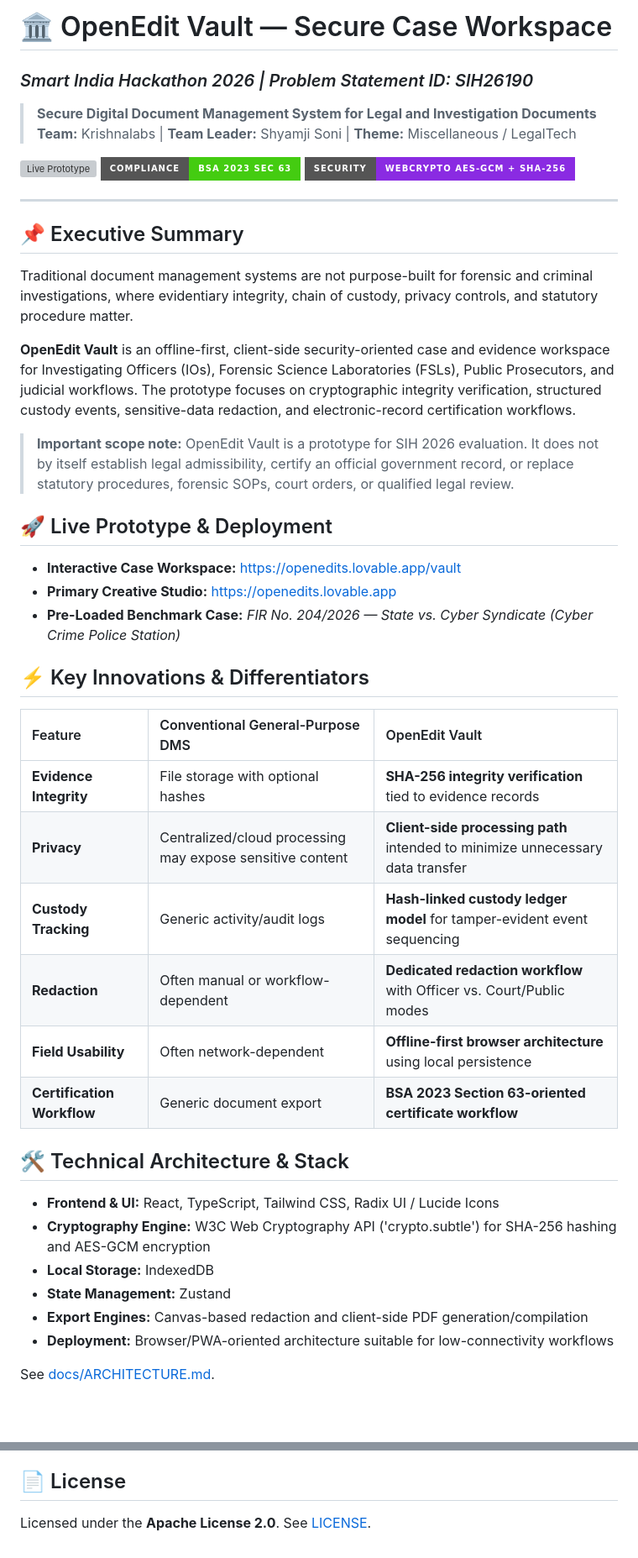
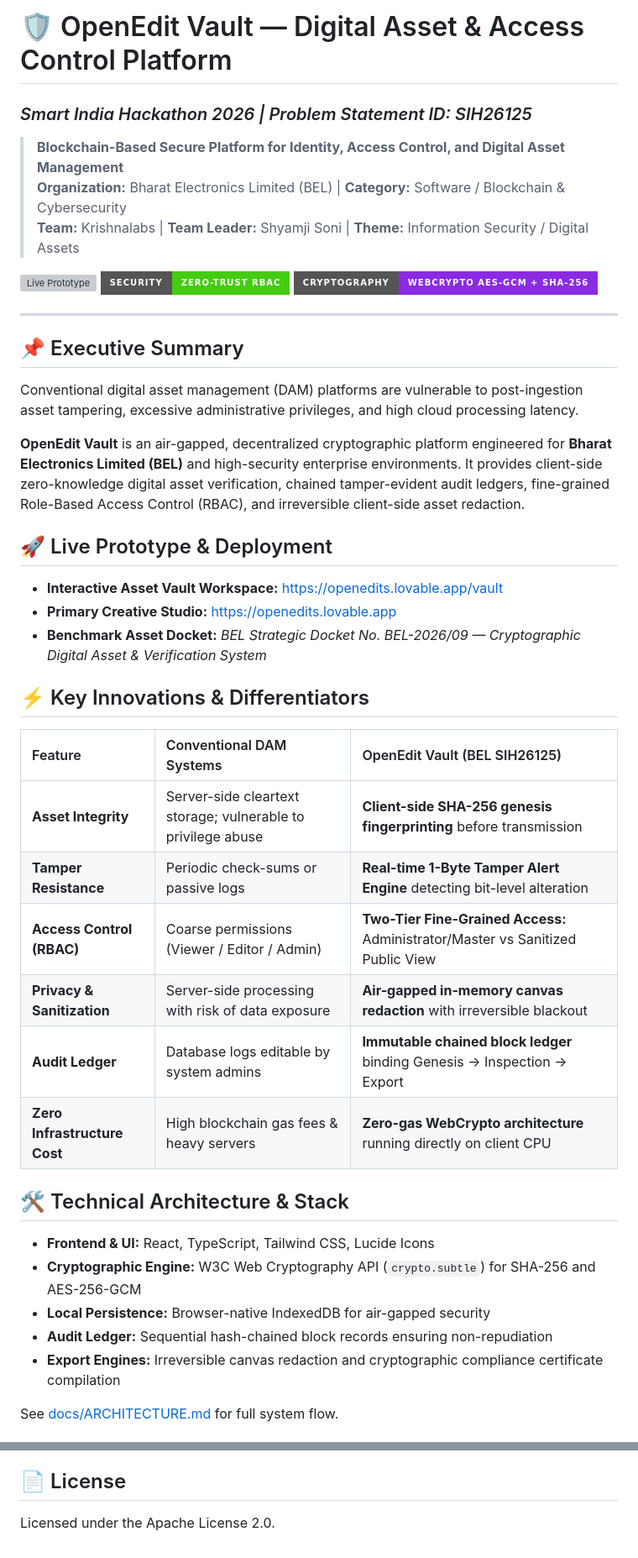
Before and after one commit to krishnalabs/openedit-vault, a Markdown page: README.md, 2 parts joined by grey strips. Shown at 84% size. GitHub-like rendering; badges without logos; blank space fills up the shorter version; grey boxes are pictures that could not be loaded.

```diff
--- a/README.md
+++ b/README.md
@@ -1,44 +1,42 @@
-# 🏛️ OpenEdit Vault — Secure Case Workspace
-### *Smart India Hackathon 2026 | Problem Statement ID: SIH26190*
-> **Secure Digital Document Management System for Legal and Investigation Documents**
-> **Team:** Krishnalabs | **Team Leader:** Shyamji Soni | **Theme:** Miscellaneous / LegalTech
+# 🛡️ OpenEdit Vault — Digital Asset & Access Control Platform
+### *Smart India Hackathon 2026 | Problem Statement ID: SIH26125*
+> **Blockchain-Based Secure Platform for Identity, Access Control, and Digital Asset Management**
+> **Organization:** Bharat Electronics Limited (BEL) | **Category:** Software / Blockchain & Cybersecurity
+> **Team:** Krishnalabs | **Team Leader:** Shyamji Soni | **Theme:** Information Security / Digital Assets
 
 [![Live Prototype](https://img.shields.io/badge/Live_MVP-openedits.lovable.app%2Fvault-0A66C2?style=for-the-badge&logo=google-chrome)](https://openedits.lovable.app/vault)
-[![Compliance](https://img.shields.io/badge/Compliance-BSA_2023_Sec_63-success?style=for-the-badge)](docs/BSA_2023_COMPLIANCE.md)
-[![Security](https://img.shields.io/badge/Security-WebCrypto_AES--GCM_%2B_SHA--256-blueviolet?style=for-the-badge)](docs/ARCHITECTURE.md)
+[![Compliance](https://img.shields.io/badge/Security-Zero--Trust_RBAC-success?style=for-the-badge)](docs/ARCHITECTURE.md)
+[![Security](https://img.shields.io/badge/Cryptography-WebCrypto_AES--GCM_%2B_SHA--256-blueviolet?style=for-the-badge)](docs/ARCHITECTURE.md)
 
 ---
 
 ## 📌 Executive Summary
-Traditional document management systems are not purpose-built for forensic and criminal investigations, where evidentiary integrity, chain of custody, privacy controls, and statutory procedure matter.
+Conventional digital asset management (DAM) platforms are vulnerable to post-ingestion asset tampering, excessive administrative privileges, and high cloud processing latency.
 
-**OpenEdit Vault** is an offline-first, client-side security-oriented case and evidence workspace for Investigating Officers (IOs), Forensic Science Laboratories (FSLs), Public Prosecutors, and judicial workflows. The prototype focuses on cryptographic integrity verification, structured custody events, sensitive-data redaction, and electronic-record certification workflows.
-
-> **Important scope note:** OpenEdit Vault is a prototype for SIH 2026 evaluation. It does not by itself establish legal admissibility, certify an official government record, or replace statutory procedures, forensic SOPs, court orders, or qualified legal review.
+**OpenEdit Vault** is an air-gapped, decentralized cryptographic platform engineered for **Bharat Electronics Limited (BEL)** and high-security enterprise environments. It provides client-side zero-knowledge digital asset verification, chained tamper-evident audit ledgers, fine-grained Role-Based Access Control (RBAC), and irreversible client-side asset redaction.
 
 ## 🚀 Live Prototype & Deployment
-- **Interactive Case Workspace:** https://openedits.lovable.app/vault
+- **Interactive Asset Vault Workspace:** https://openedits.lovable.app/vault
 - **Primary Creative Studio:** https://openedits.lovable.app
-- **Pre-Loaded Benchmark Case:** *FIR No. 204/2026 — State vs. Cyber Syndicate (Cyber Crime Police Station)*
+- **Benchmark Asset Docket:** *BEL Strategic Docket No. BEL-2026/09 — Cryptographic Digital Asset & Verification System*
 
 ## ⚡ Key Innovations & Differentiators
 
-| Feature | Conventional General-Purpose DMS | OpenEdit Vault |
+| Feature | Conventional DAM Systems | OpenEdit Vault (BEL SIH26125) |
 | :--- | :--- | :--- |
-| **Evidence Integrity** | File storage with optional hashes | **SHA-256 integrity verification** tied to evidence records |
-| **Privacy** | Centralized/cloud processing may expose sensitive content | **Client-side processing path** intended to minimize unnecessary data transfer |
-| **Custody Tracking** | Generic activity/audit logs | **Hash-linked custody ledger model** for tamper-evident event sequencing |
-| **Redaction** | Often manual or workflow-dependent | **Dedicated redaction workflow** with Officer vs. Court/Public modes |
-| **Field Usability** | Often network-dependent | **Offline-first browser architecture** using local persistence |
-| **Certification Workflow** | Generic document export | **BSA 2023 Section 63-oriented certificate workflow** |
+| **Asset Integrity** | Server-side cleartext storage; vulnerable to privilege abuse | **Client-side SHA-256 genesis fingerprinting** before transmission |
+| **Tamper Resistance** | Periodic check-sums or passive logs | **Real-time 1-Byte Tamper Alert Engine** detecting bit-level alteration |
+| **Access Control (RBAC)** | Coarse permissions (Viewer / Editor / Admin) | **Two-Tier Fine-Grained Access:** Administrator/Master vs Sanitized Public View |
+| **Privacy & Sanitization** | Server-side processing with risk of data exposure | **Air-gapped in-memory canvas redaction** with irreversible blackout |
+| **Audit Ledger** | Database logs editable by system admins | **Immutable chained block ledger** binding Genesis -> Inspection -> Export |
+| **Zero Infrastructure Cost** | High blockchain gas fees & heavy servers | **Zero-gas WebCrypto architecture** running directly on client CPU |
 
 ## 🛠️ Technical Architecture & Stack
-- **Frontend & UI:** React, TypeScript, Tailwind CSS, Radix UI / Lucide Icons
-- **Cryptography Engine:** W3C Web Cryptography API ('crypto.subtle') for SHA-256 hashing and AES-GCM encryption
-- **Local Storage:** IndexedDB
-- **State Management:** Zustand
-- **Export Engines:** Canvas-based redaction and client-side PDF generation/compilation
-- **Deployment:** Browser/PWA-oriented architecture suitable for low-connectivity workflows
+- **Frontend & UI:** React, TypeScript, Tailwind CSS, Lucide Icons
+- **Cryptographic Engine:** W3C Web Cryptography API (`crypto.subtle`) for SHA-256 and AES-256-GCM
+- **Local Persistence:** Browser-native IndexedDB for air-gapped security
+- **Audit Ledger:** Sequential hash-chained block records ensuring non-repudiation
+- **Export Engines:** Irreversible canvas redaction and cryptographic compliance certificate compilation
 
-See [docs/ARCHITECTURE.md](docs/ARCHITECTURE.md).
+See [docs/ARCHITECTURE.md](docs/ARCHITECTURE.md) for full system flow.
 
@@ -101,3 +65,3 @@ A production deployment would additionally require formal security review, key m
 
 ## 📄 License
-Licensed under the **Apache License 2.0**. See [LICENSE](LICENSE).
+Licensed under the Apache License 2.0.
```
Also changed, not shown: other parts of README.md (+15 -49 lines).
